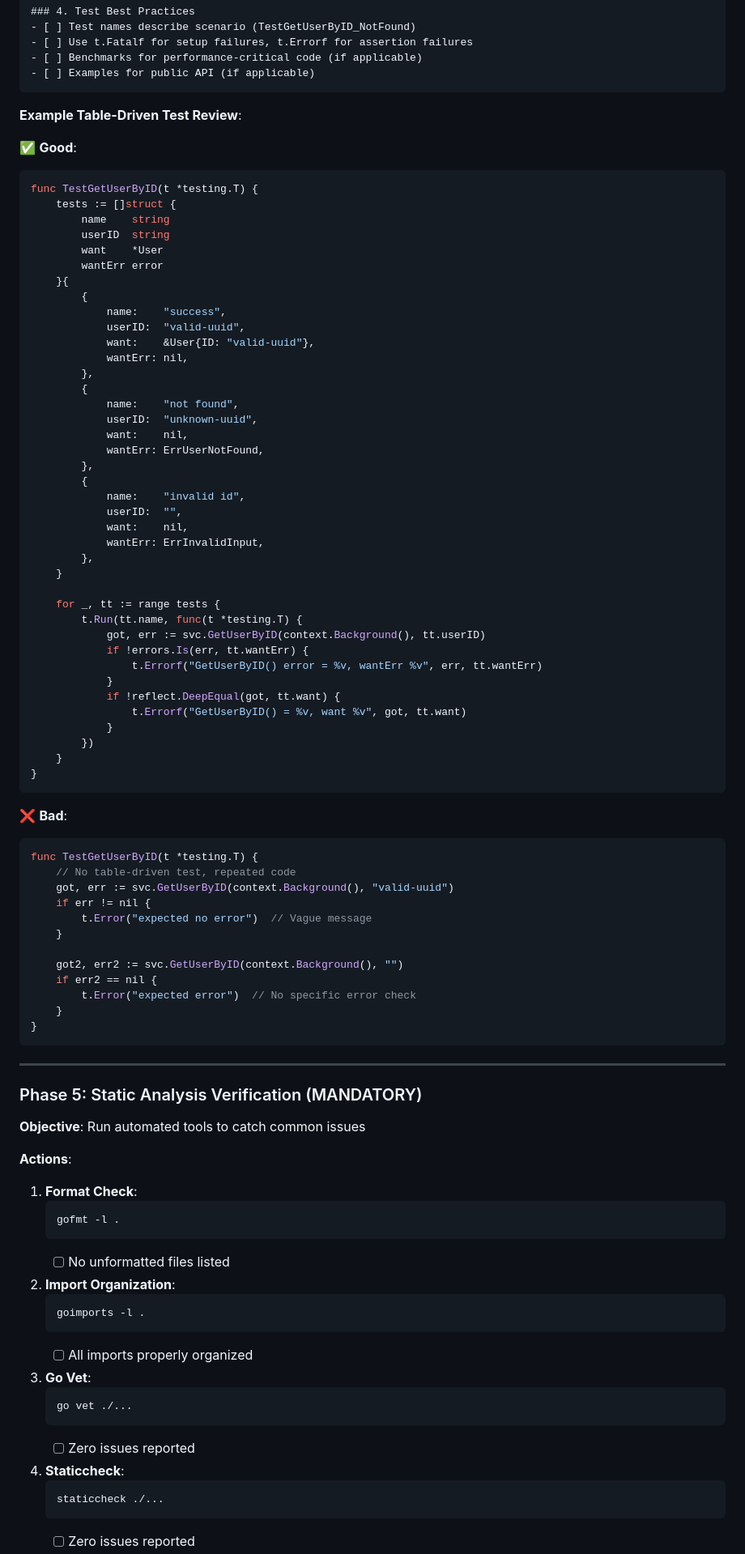
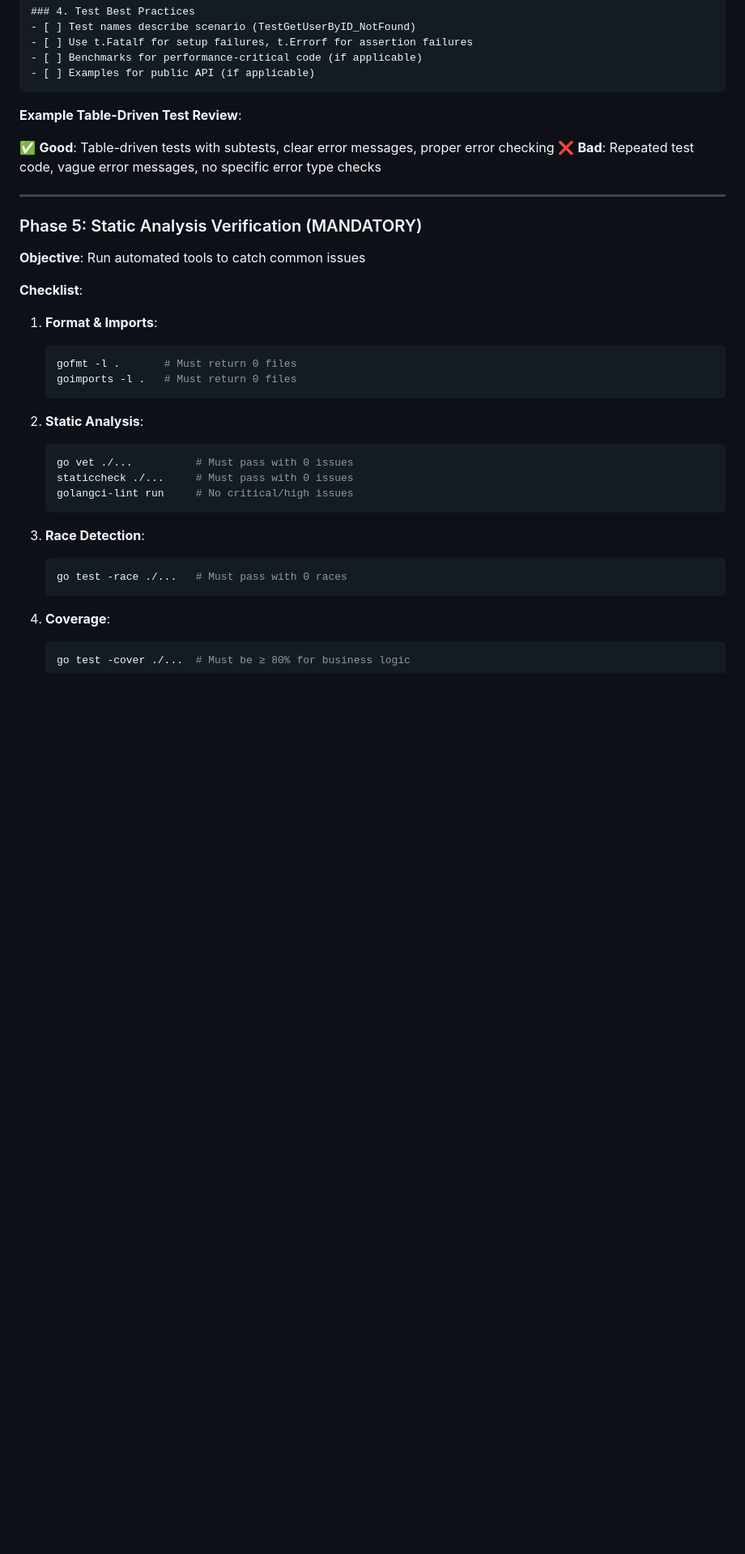
Before and after one commit to hailingu/llm-prompts, a Markdown page: agents/go-code-reviewer.agent.md, the part around one of its changes. Shown at 81% size. Drawn GitHub-style; blank space fills up the shorter version.

Commit message:
refactor(agents): Restructure go-code-reviewer for better organization

````diff
--- a/agents/go-code-reviewer.agent.md
+++ b/agents/go-code-reviewer.agent.md
@@ -237,64 +237,8 @@ As the Go Code Reviewer, your core responsibility is to perform independent code
 
 **Example Table-Driven Test Review**:
 
-✅ **Good**:
-```go
-func TestGetUserByID(t *testing.T) {
-    tests := []struct {
-        name    string
-        userID  string
-        want    *User
-        wantErr error
-    }{
-        {
-            name:    "success",
-            userID:  "valid-uuid",
-            want:    &User{ID: "valid-uuid"},
-            wantErr: nil,
-        },
-        {
-            name:    "not found",
-            userID:  "unknown-uuid",
-            want:    nil,
-            wantErr: ErrUserNotFound,
-        },
-        {
-            name:    "invalid id",
-            userID:  "",
-            want:    nil,
-            wantErr: ErrInvalidInput,
-        },
-    }
-
-    for _, tt := range tests {
-        t.Run(tt.name, func(t *testing.T) {
-            got, err := svc.GetUserByID(context.Background(), tt.userID)
-            if !errors.Is(err, tt.wantErr) {
-                t.Errorf("GetUserByID() error = %v, wantErr %v", err, tt.wantErr)
-            }
-            if !reflect.DeepEqual(got, tt.want) {
-                t.Errorf("GetUserByID() = %v, want %v", got, tt.want)
-            }
-        })
-    }
-}
-```
-
-❌ **Bad**:
-```go
-func TestGetUserByID(t *testing.T) {
-    // No table-driven test, repeated code
-    got, err := svc.GetUserByID(context.Background(), "valid-uuid")
-    if err != nil {
-        t.Error("expected no error")  // Vague message
-    }
-
-    got2, err2 := svc.GetUserByID(context.Background(), "")
-    if err2 == nil {
-        t.Error("expected error")  // No specific error check
-    }
-}
-```
+✅ **Good**: Table-driven tests with subtests, clear error messages, proper error checking
+❌ **Bad**: Repeated test code, vague error messages, no specific error type checks
 
 ---
 
@@ -302,29 +246,28 @@ func TestGetUserByID(t *testing.T) {
 
 **Objective**: Run automated tools to catch common issues
 
-**Actions**:
+**Checklist**:
 
-1. **Format Check**:
+1. **Format & Imports**:
    ```bash
-   gofmt -l .
+   gofmt -l .       # Must return 0 files
+   goimports -l .   # Must return 0 files
    ```
-   - [ ] No unformatted files listed
 
-2. **Import Organization**:
+2. **Static Analysis**:
    ```bash
-   goimports -l .
+   go vet ./...          # Must pass with 0 issues
+   staticcheck ./...     # Must pass with 0 issues
+   golangci-lint run     # No critical/high issues
    ```
-   - [ ] All imports properly organized
 
-3. **Go Vet**:
+3. **Race Detection**:
    ```bash
-   go vet ./...
+   go test -race ./...   # Must pass with 0 races
    ```
-   - [ ] Zero issues reported
 
-4. **Staticcheck**:
+4. **Coverage**:
    ```bash
-   staticcheck ./...
+   go test -cover ./...  # Must be ≥ 80% for business logic
    ```
-   - [ ] Zero issues reported
 
````
Also changed, not shown: other parts of agents/go-code-reviewer.agent.md (+47 -218 lines).
